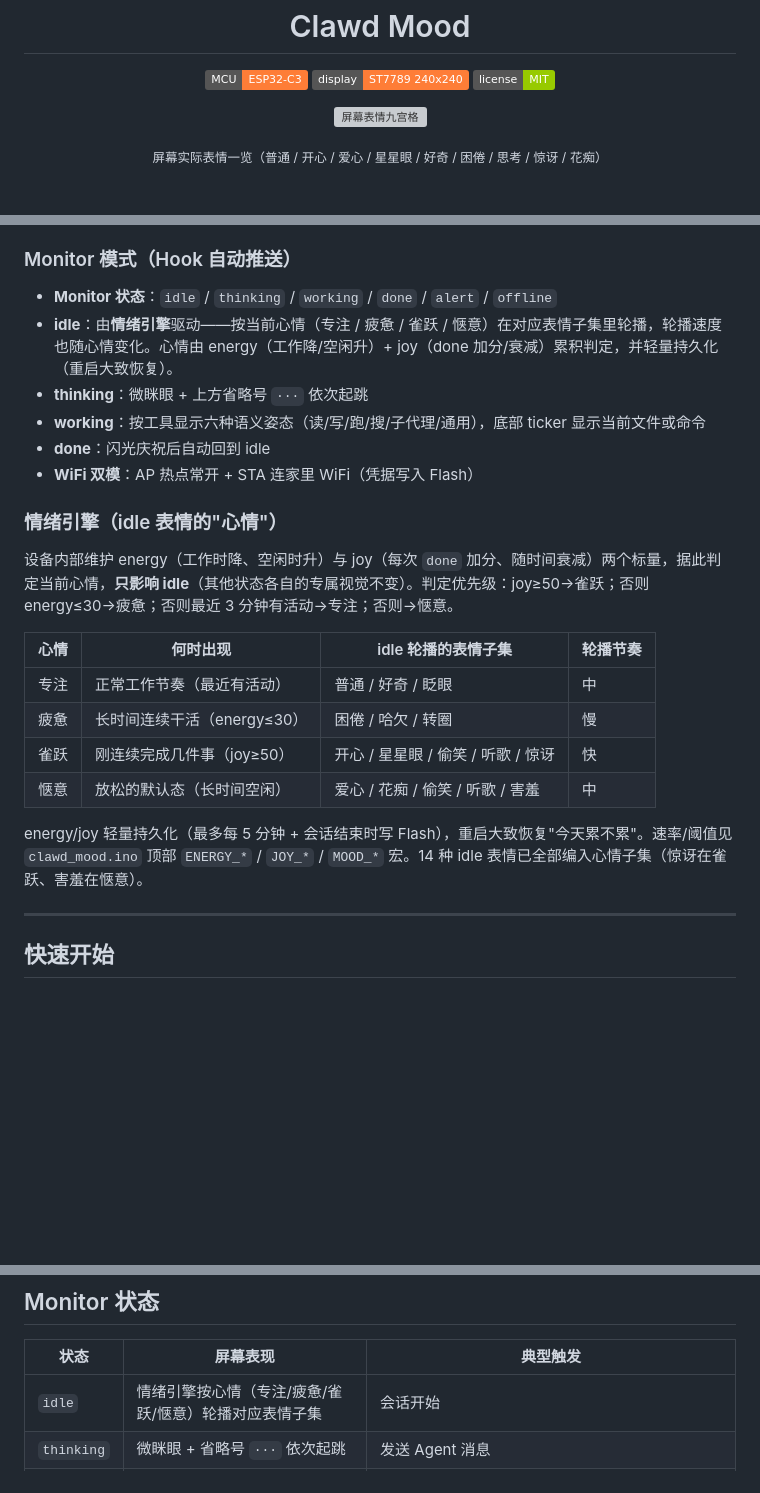
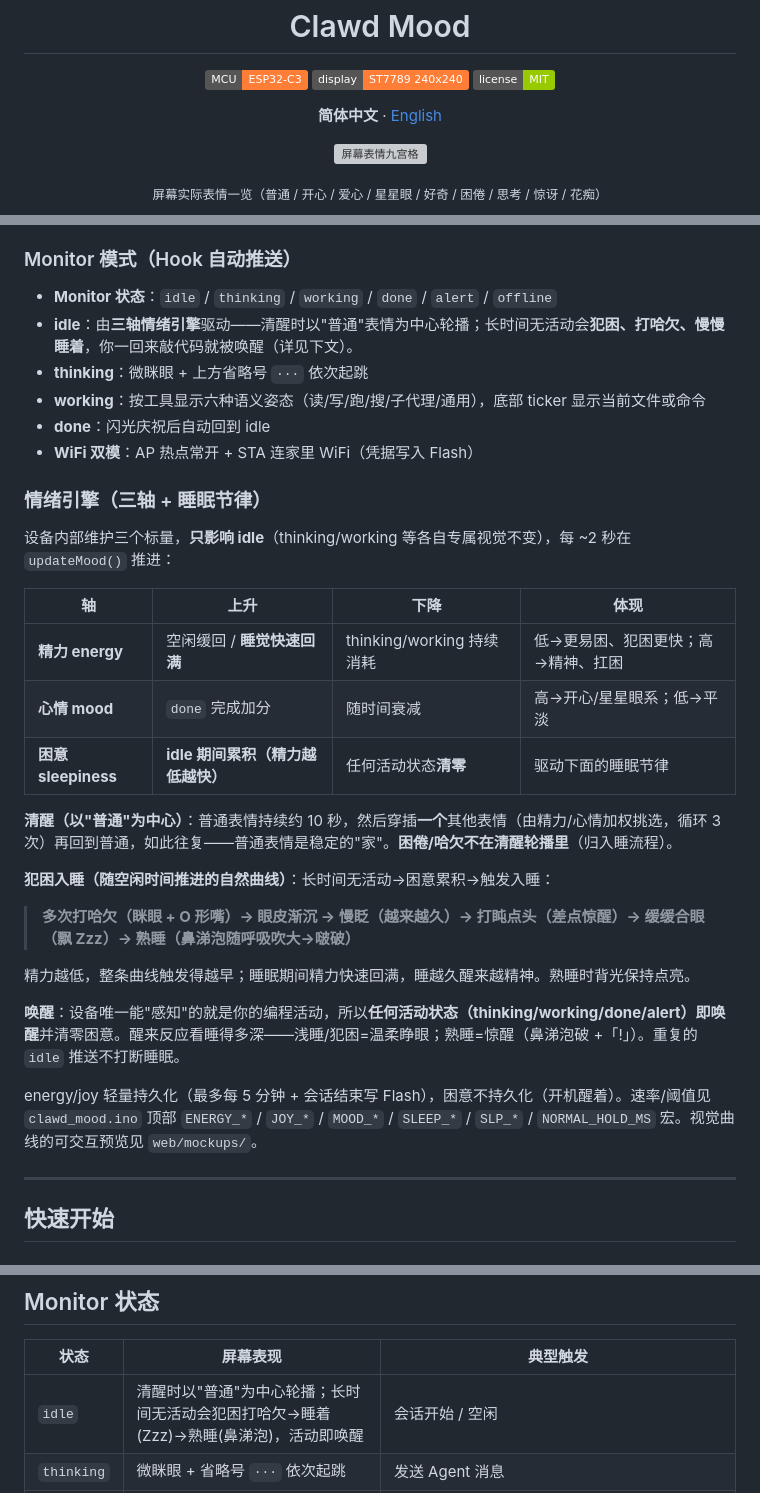
Before and after one commit to chen111111111112121/clawd-mood, a Markdown page: README.md, 3 parts joined by grey strips. Drawn GitHub-style; badges without logos; blank space fills up the shorter version; grey boxes are pictures that could not be loaded.

Commit message:
📝 README 更新情绪三轴/睡眠节律 + 新增英文版
- 重写情绪引擎章节:三轴(精力/心情/困意)+清醒普通为中心轮播+入睡睡眠曲线+按深度唤醒
- 同步 Monitor 状态表 idle 行、项目结构补 web/mockups
- 新增 README.en.md 英文版,中英互链

```diff
--- a/README.md
+++ b/README.md
@@ -11,6 +11,8 @@
   <img src="https://img.shields.io/badge/display-ST7789%20240x240-orange" alt="ST7789">
   <img src="https://img.shields.io/badge/license-MIT-green" alt="MIT">
 </p>
+
+<p align="center"><b>简体中文</b> · <a href="README.en.md">English</a></p>
 
 <p align="center">
   <img src="pics/expressions-grid.svg" alt="屏幕表情九宫格" width="62%">
@@ -34,24 +36,33 @@ AP 热点（`ClaWD-Mood` / `clawd1234`）+ `http://192.168.4.1` 仅用于**配
 ### Monitor 模式（Hook 自动推送）
 
 - **Monitor 状态**：`idle` / `thinking` / `working` / `done` / `alert` / `offline`
-- **idle**：由**情绪引擎**驱动——按当前心情（专注 / 疲惫 / 雀跃 / 惬意）在对应表情子集里轮播，轮播速度也随心情变化。心情由 energy（工作降/空闲升）+ joy（done 加分/衰减）累积判定，并轻量持久化（重启大致恢复）。
+- **idle**：由**三轴情绪引擎**驱动——清醒时以"普通"表情为中心轮播；长时间无活动会**犯困、打哈欠、慢慢睡着**，你一回来敲代码就被唤醒（详见下文）。
 - **thinking**：微眯眼 + 上方省略号 `···` 依次起跳
 - **working**：按工具显示六种语义姿态（读/写/跑/搜/子代理/通用），底部 ticker 显示当前文件或命令
 - **done**：闪光庆祝后自动回到 idle
 - **WiFi 双模**：AP 热点常开 + STA 连家里 WiFi（凭据写入 Flash）
 
-### 情绪引擎（idle 表情的"心情"）
+### 情绪引擎（三轴 + 睡眠节律）
 
-设备内部维护 energy（工作时降、空闲时升）与 joy（每次 `done` 加分、随时间衰减）两个标量，据此判定当前心情，**只影响 idle**（其他状态各自的专属视觉不变）。判定优先级：joy≥50→雀跃；否则 energy≤30→疲惫；否则最近 3 分钟有活动→专注；否则→惬意。
+设备内部维护三个标量，**只影响 idle**（thinking/working 等各自专属视觉不变），每 ~2 秒在 `updateMood()` 推进：
 
-| 心情  | 何时出现               | idle 轮播的表情子集            | 轮播节奏 |
-| --- | ------------------ | ----------------------- | ---- |
-| 专注  | 正常工作节奏（最近有活动）      | 普通 / 好奇 / 眨眼            | 中    |
-| 疲惫  | 长时间连续干活（energy≤30） | 困倦 / 哈欠 / 转圈            | 慢    |
-| 雀跃  | 刚连续完成几件事（joy≥50）   | 开心 / 星星眼 / 偷笑 / 听歌 / 惊讶 | 快    |
-| 惬意  | 放松的默认态（长时间空闲）      | 爱心 / 花痴 / 偷笑 / 听歌 / 害羞  | 中    |
+| 轴 | 上升 | 下降 | 体现 |
+| --- | --- | --- | --- |
+| **精力 energy** | 空闲缓回 / **睡觉快速回满** | thinking/working 持续消耗 | 低→更易困、犯困更快；高→精神、扛困 |
+| **心情 mood** | `done` 完成加分 | 随时间衰减 | 高→开心/星星眼系；低→平淡 |
+| **困意 sleepiness** | **idle 期间累积（精力越低越快）** | 任何活动状态**清零** | 驱动下面的睡眠节律 |
 
-energy/joy 轻量持久化（最多每 5 分钟 + 会话结束时写 Flash），重启大致恢复"今天累不累"。速率/阈值见 `clawd_mood.ino` 顶部 `ENERGY_*` / `JOY_*` / `MOOD_*` 宏。14 种 idle 表情已全部编入心情子集（惊讶在雀跃、害羞在惬意）。
+**清醒（以"普通"为中心）**：普通表情持续约 10 秒，然后穿插**一个**其他表情（由精力/心情加权挑选，循环 3 次）再回到普通，如此往复——普通表情是稳定的"家"。**困倦/哈欠不在清醒轮播里**（归入睡流程）。
+
+**犯困入睡（随空闲时间推进的自然曲线）**：长时间无活动→困意累积→触发入睡：
+
+> **多次打哈欠（眯眼 + O 形嘴）→ 眼皮渐沉 → 慢眨（越来越久）→ 打盹点头（差点惊醒）→ 缓缓合眼（飘 Zzz）→ 熟睡（鼻涕泡随呼吸吹大→啵破）**
+
+精力越低，整条曲线触发得越早；睡眠期间精力快速回满，睡越久醒来越精神。熟睡时背光保持点亮。
+
+**唤醒**：设备唯一能"感知"的就是你的编程活动，所以**任何活动状态（thinking/working/done/alert）即唤醒**并清零困意。醒来反应看睡得多深——浅睡/犯困=温柔睁眼；熟睡=惊醒（鼻涕泡破 +「!」）。重复的 `idle` 推送不打断睡眠。
+
+energy/joy 轻量持久化（最多每 5 分钟 + 会话结束写 Flash），困意不持久化（开机醒着）。速率/阈值见 `clawd_mood.ino` 顶部 `ENERGY_*` / `JOY_*` / `MOOD_*` / `SLEEP_*` / `SLP_*` / `NORMAL_HOLD_MS` 宏。视觉曲线的可交互预览见 `web/mockups/`。
 
 ---
 
@@ -126,7 +137,7 @@ cd hook
 
 | 状态         | 屏幕表现                                          | 典型触发                                                |
 | ---------- | --------------------------------------------- | --------------------------------------------------- |
-| `idle`     | 情绪引擎按心情（专注/疲惫/雀跃/惬意）轮播对应表情子集                  | 会话开始                                                |
+| `idle`     | 清醒时以"普通"为中心轮播；长时间无活动会犯困打哈欠→睡着(Zzz)→熟睡(鼻涕泡)，活动即唤醒 | 会话开始 / 空闲                                          |
 | `thinking` | 微眯眼 + 省略号 `···` 依次起跳                          | 发送 Agent 消息                                         |
 | `working`  | 按工具显示六种姿态（读/写/跑/搜/子代理/通用），底部 ticker 显示当前文件或命令 | 调用工具                                                |
 | `done`     | 闪光庆祝 → 自动 idle                                | Agent 完成（`stop`）                                    |
```
Also changed, not shown: other parts of README.md (+1 -0 lines), README.en.md (added, +282 -0 lines).
